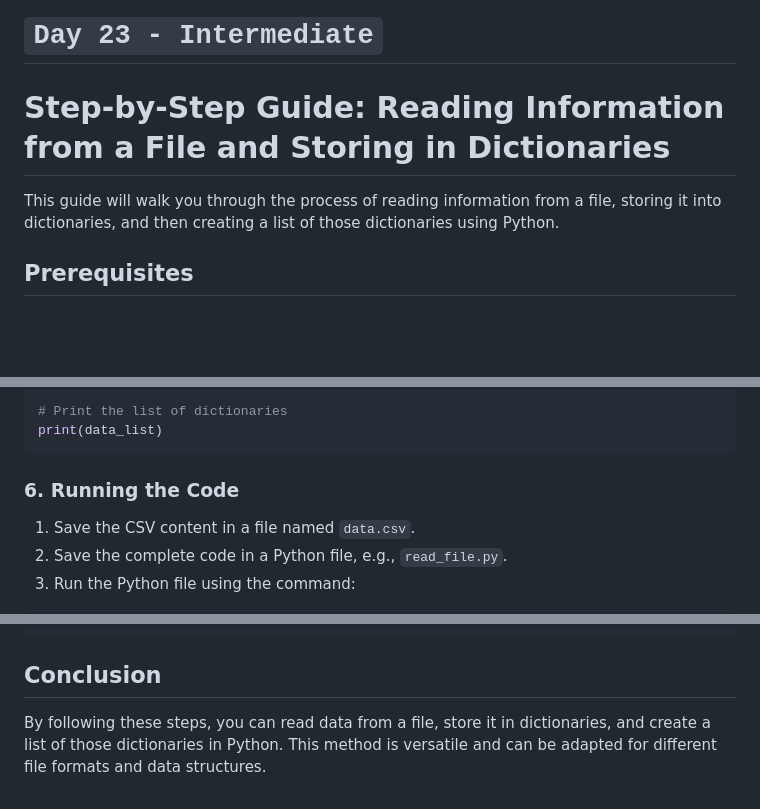
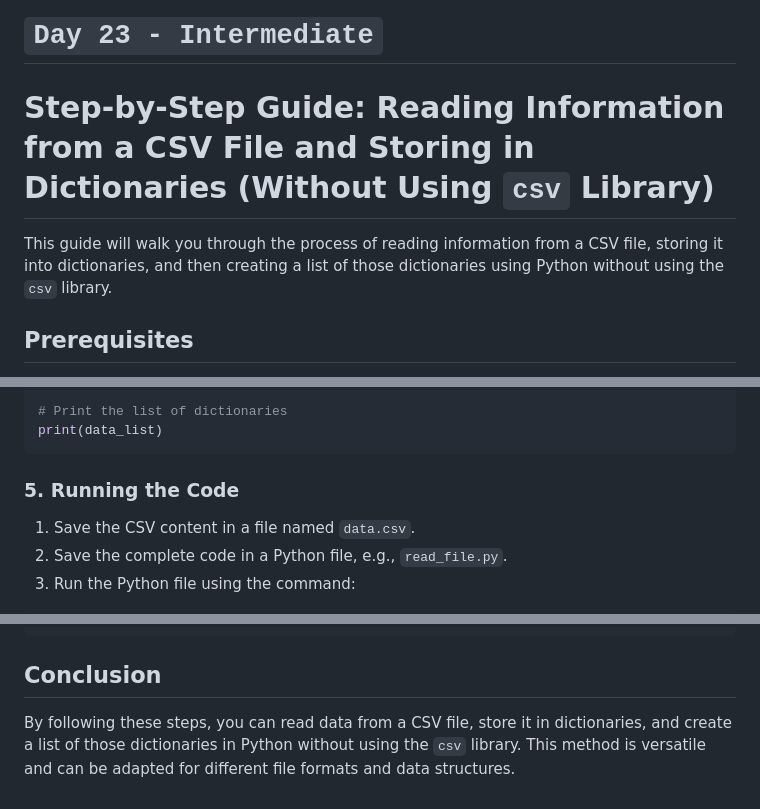
Before and after one commit to catnys/Py4Society, a Markdown page: Day023-Intermediate/README.md, 3 parts joined by grey strips. Drawn GitHub-style; blank space fills up the shorter version.

````diff
--- a/Day023-Intermediate/README.md
+++ b/Day023-Intermediate/README.md
@@ -1,8 +1,8 @@
 # `Day 23 - Intermediate`
 
-# Step-by-Step Guide: Reading Information from a File and Storing in Dictionaries
+# Step-by-Step Guide: Reading Information from a CSV File and Storing in Dictionaries (Without Using `csv` Library)
 
-This guide will walk you through the process of reading information from a file, storing it into dictionaries, and then creating a list of those dictionaries using Python.
+This guide will walk you through the process of reading information from a CSV file, storing it into dictionaries, and then creating a list of those dictionaries using Python without using the `csv` library.
 
 ## Prerequisites
 
@@ -92,7 +102,7 @@ with open(file_name, mode='r') as file:
 print(data_list)
 ```
 
-### 6. Running the Code
+### 5. Running the Code
 
 1. Save the CSV content in a file named `data.csv`.
 2. Save the complete code in a Python file, e.g., `read_file.py`.
@@ -110,4 +120,4 @@ You should see the following output:
 
 ## Conclusion
 
-By following these steps, you can read data from a file, store it in dictionaries, and create a list of those dictionaries in Python. This method is versatile and can be adapted for different file formats and data structures.
+By following these steps, you can read data from a CSV file, store it in dictionaries, and create a list of those dictionaries in Python without using the `csv` library. This method is versatile and can be adapted for different file formats and data structures.
````
Also changed, not shown: other parts of Day023-Intermediate/README.md (+40 -30 lines).
